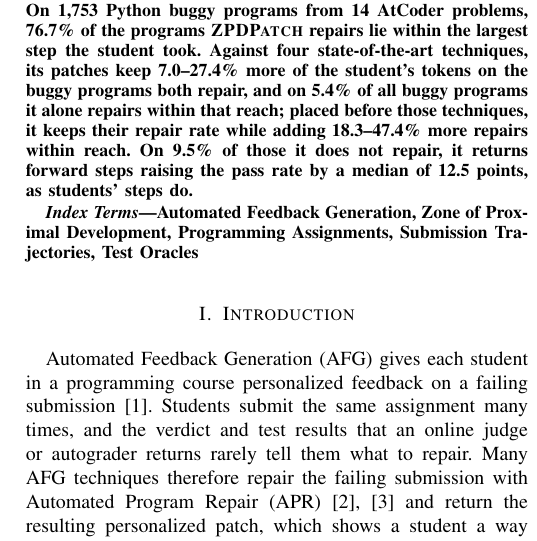
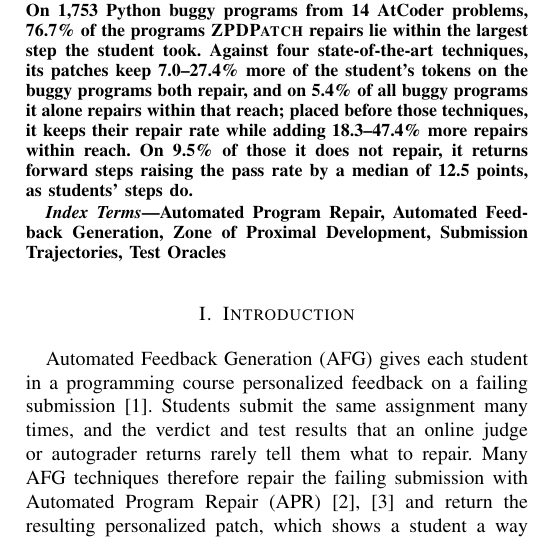
Before and after one commit to dwchoi95/zpd-apr, a LaTeX paper (main.tex): part of one column of page 1 of 12, cut so that both start at the same text. Compiled offline with pdfLaTeX.

Commit message:
Keywords lead with Automated Program Repair for ICST routing; Programming Assignments dropped as implied by Automated Feedback Generation
Co-Authored-By: Claude Opus 5.5 <noreply@anthropic.com>

```diff
--- a/main.tex
+++ b/main.tex
@@ -42,7 +42,7 @@ We present \textsc{ZPDPatch}, a trajectory-supervised repair technique that retu
 \end{abstract}
 
 \begin{IEEEkeywords}
-Automated Feedback Generation, Zone of Proximal Development, Programming Assignments, Submission Trajectories, Test Oracles
+Automated Program Repair, Automated Feedback Generation, Zone of Proximal Development, Submission Trajectories, Test Oracles
 \end{IEEEkeywords}
 
 \section{Introduction}
```
